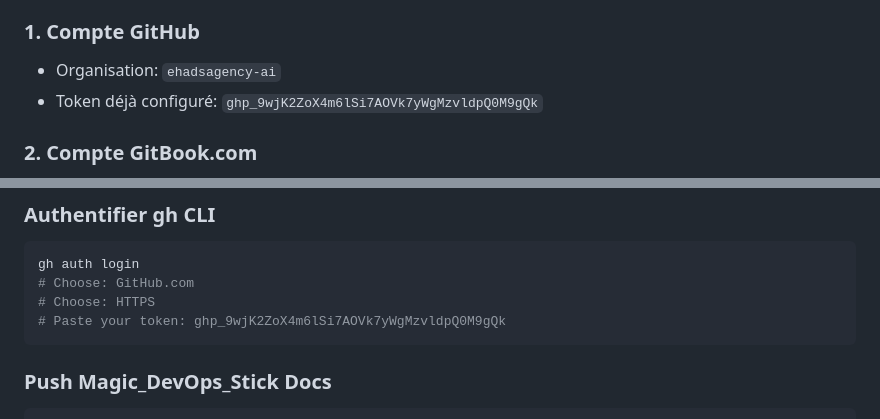
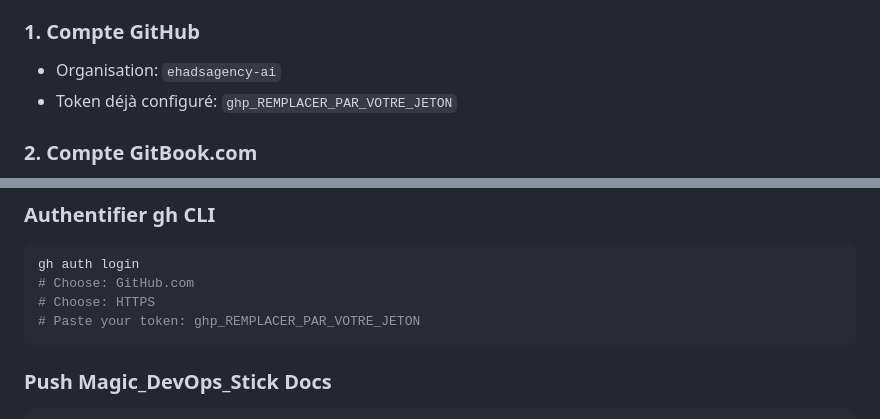
Before and after one commit to ehadsagency-ai/claude-code-memory, a Markdown page: GITBOOK_PUBLISHING_GUIDE.md, 2 parts joined by grey strips. Rendered like a GitHub page.

Commit message:
security: retire le jeton GitHub exposé de GITBOOK_PUBLISHING_GUIDE.md

````diff
--- a/GITBOOK_PUBLISHING_GUIDE.md
+++ b/GITBOOK_PUBLISHING_GUIDE.md
@@ -23,7 +23,7 @@
 
 ### 1. Compte GitHub
 - Organisation: `ehadsagency-ai`
-- Token déjà configuré: `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`
+- Token déjà configuré: `ghp_REMPLACER_PAR_VOTRE_JETON`
 
 ### 2. Compte GitBook.com
 - ⚠️ À CRÉER sur https://www.gitbook.com/
@@ -516,7 +516,7 @@ gh repo create ehadsagency-ai/data-analyst-course-docs \
 gh auth login
 # Choose: GitHub.com
 # Choose: HTTPS
-# Paste your token: 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
+# Paste your token: ghp_REMPLACER_PAR_VOTRE_JETON
 ```
 
 ### Push Magic_DevOps_Stick Docs
````
